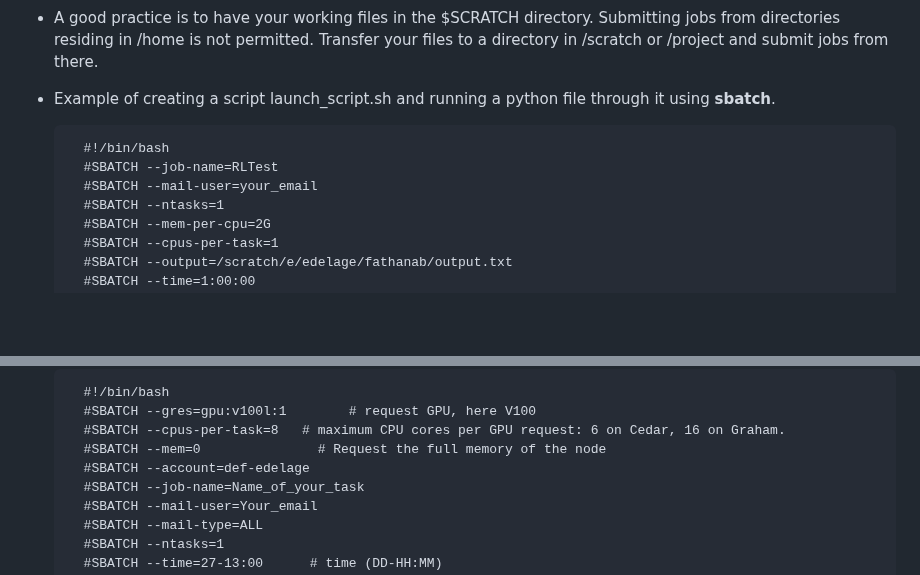
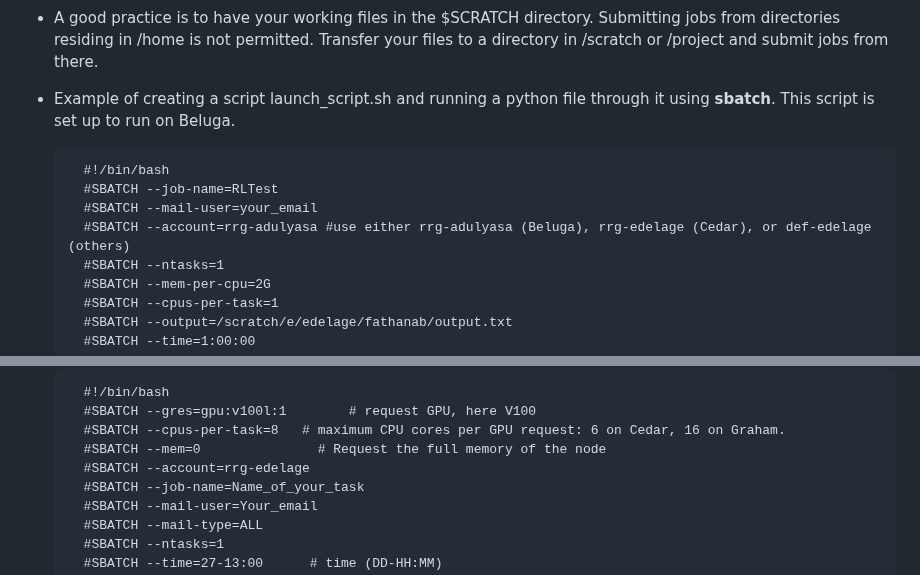
Before and after one commit to erickdelage/CRCDMU_public, a Markdown page: ComputeCanada/Readme.md, 2 parts joined by grey strips. GitHub-like rendering; blank space fills up the shorter version.

Commit message:
Update Readme.md
Added RRG of Yossiri

```diff
--- a/ComputeCanada/Readme.md
+++ b/ComputeCanada/Readme.md
@@ -62,11 +62,12 @@ also the possibility to install commercial software such as MATLAB, all you need
 
 - A good practice is to have your working files in the $SCRATCH directory. Submitting jobs from directories residing in /home is not permitted. Transfer your files to a directory in /scratch or /project and submit jobs from there.
 
-- Example of creating a script launch_script.sh and running a python file through it using **sbatch**.
+- Example of creating a script launch_script.sh and running a python file through it using **sbatch**. This script is set up to run on Beluga.
 
         #!/bin/bash
         #SBATCH --job-name=RLTest
         #SBATCH --mail-user=your_email
+        #SBATCH --account=rrg-adulyasa #use either rrg-adulyasa (Beluga), rrg-edelage (Cedar), or def-edelage (others)
         #SBATCH --ntasks=1
         #SBATCH --mem-per-cpu=2G
         #SBATCH --cpus-per-task=1
@@ -145,7 +146,7 @@ You could also check the intermediate results and output of your commands logged
         #SBATCH --gres=gpu:v100l:1        # request GPU, here V100
         #SBATCH --cpus-per-task=8   # maximum CPU cores per GPU request: 6 on Cedar, 16 on Graham.
         #SBATCH --mem=0               # Request the full memory of the node
-        #SBATCH --account=def-edelage
+        #SBATCH --account=rrg-edelage
         #SBATCH --job-name=Name_of_your_task
         #SBATCH --mail-user=Your_email
         #SBATCH --mail-type=ALL
```
